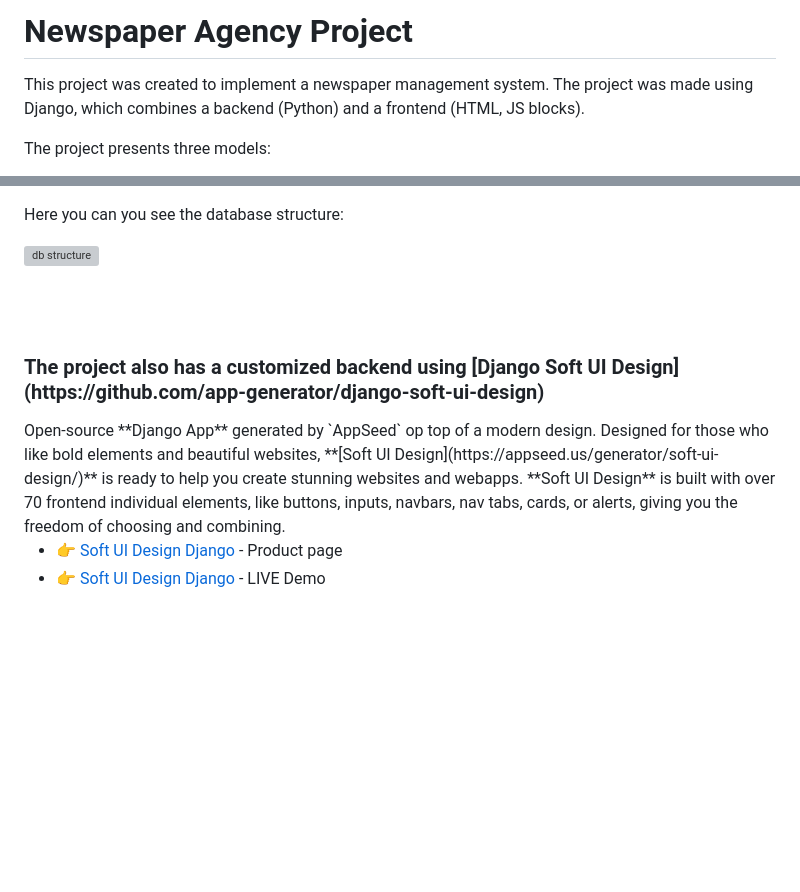
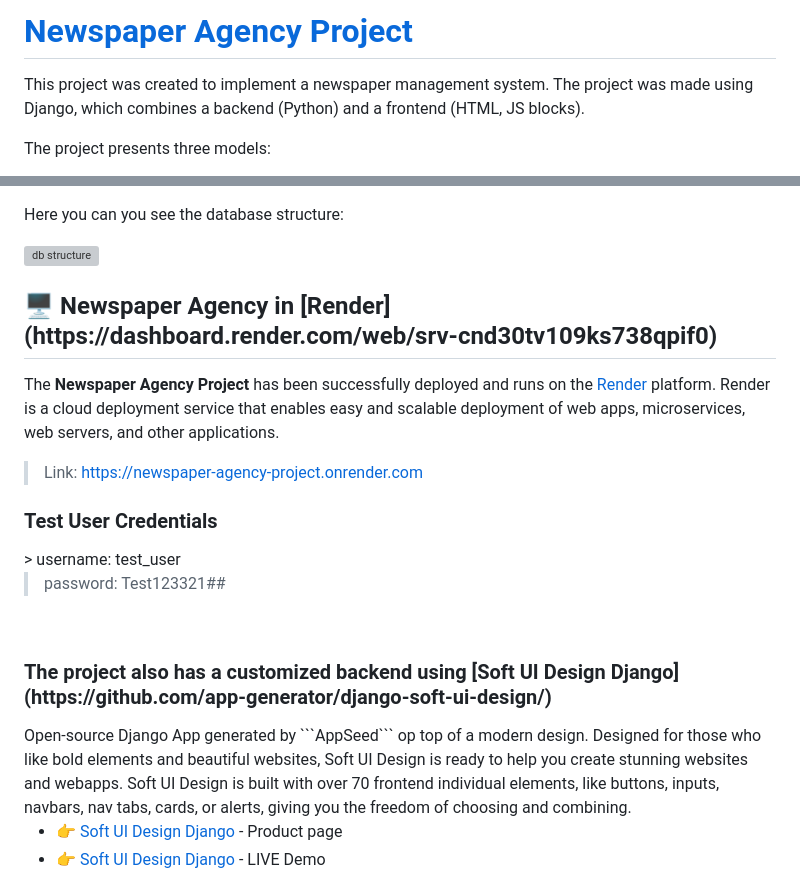
Before and after one commit to baranovr/newspaper-agency-project, a Markdown page: README.md, 2 parts joined by grey strips. Rendered like a GitHub page; blank space fills up the shorter version; grey boxes are pictures that could not be loaded.

````diff
--- a/README.md
+++ b/README.md
@@ -1,4 +1,4 @@
-# Newspaper Agency Project
+# [Newspaper Agency Project](https://github.com/baranovr/newspaper-agency-project)
 
 This project was created to implement a newspaper management system. The project was made using Django, which combines a backend (Python) and a frontend (HTML, JS blocks).
 <br>
@@ -17,10 +17,21 @@ Here you can you see the database structure:
 
 ![db structure](https://github.com/baranovr/newspaper-agency-project/assets/138402384/c8f7503d-9430-499c-9727-c9fbe4a8f174)
 
+<h2>🖥 Newspaper Agency in [Render](https://dashboard.render.com/web/srv-cnd30tv109ks738qpif0)</h2>
+
+The **Newspaper Agency Project** has been successfully deployed and runs on the [Render](https://dashboard.render.com/web/srv-cnd30tv109ks738qpif0) platform.
+Render is a cloud deployment service that enables easy and scalable deployment of web apps, microservices, web servers, and other applications.
+> Link: https://newspaper-agency-project.onrender.com
+
+<h3>Test User Credentials</h3>
+> username: test_user
+
+> password: Test123321##
+
 <br>
-<br>
-<h3>The project also has a customized backend using [Django Soft UI Design](https://github.com/app-generator/django-soft-ui-design)</h3>
-Open-source **Django App** generated by `AppSeed` op top of a modern design. Designed for those who like bold elements and beautiful websites, **[Soft UI Design](https://appseed.us/generator/soft-ui-design/)** is ready to help you create stunning websites and webapps. **Soft UI Design** is built with over 70 frontend individual elements, like buttons, inputs, navbars, nav tabs, cards, or alerts, giving you the freedom of choosing and combining.
+
+<h3>The project also has a customized backend using [Soft UI Design Django](https://github.com/app-generator/django-soft-ui-design/)</h3>
+Open-source Django App generated by ```AppSeed``` op top of a modern design. Designed for those who like bold elements and beautiful websites, Soft UI Design is ready to help you create stunning websites and webapps. Soft UI Design is built with over 70 frontend individual elements, like buttons, inputs, navbars, nav tabs, cards, or alerts, giving you the freedom of choosing and combining.
 
 - 👉 [Soft UI Design Django](https://appseed.us/product/soft-ui-design/django/) - Product page
 - 👉 [Soft UI Design Django](https://django-soft-ui-free.appseed-srv1.com/) - LIVE Demo
````
Also changed, not shown: other parts of README.md (+1 -1 lines).
